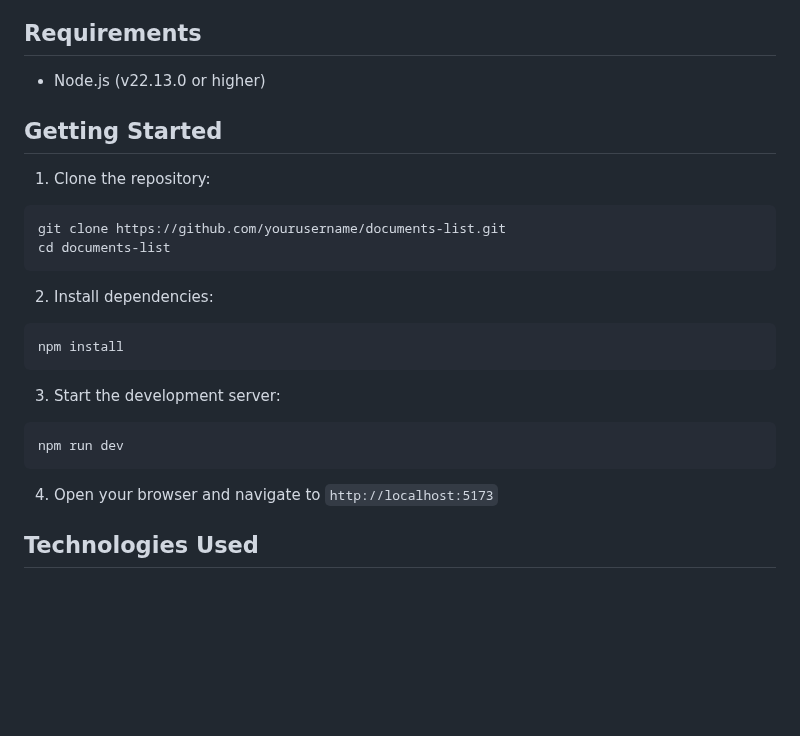
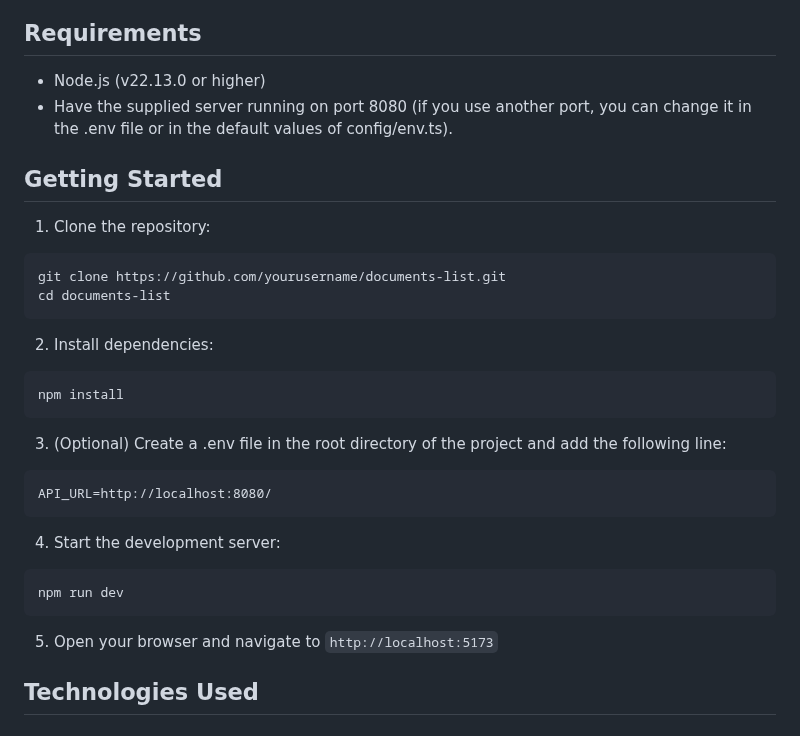
Before and after one commit to canutdca/documents-list, a Markdown page: README.md, the part around the change. Rendered like a GitHub page; blank space fills up the shorter version.

Commit message:
docs: update README to include requirement for server on port 8080 and optional .env setup for API_URL configuration

````diff
--- a/README.md
+++ b/README.md
@@ -9,6 +9,7 @@ A modern web application for managing and displaying documents with a clean and
 ## Requirements
 
 - Node.js (v22.13.0 or higher)
+- Have the supplied server running on port 8080 (if you use another port, you can change it in the .env file or in the default values of config/env.ts).
 
 ## Getting Started
 
@@ -25,13 +26,19 @@ cd documents-list
 npm install
 ```
 
-3. Start the development server:
+3. (Optional) Create a .env file in the root directory of the project and add the following line:
+
+```
+API_URL=http://localhost:8080/
+```
+
+4. Start the development server:
 
 ```bash
 npm run dev
 ```
 
-4. Open your browser and navigate to `http://localhost:5173`
+5. Open your browser and navigate to `http://localhost:5173`
 
 ## Technologies Used
 
````
